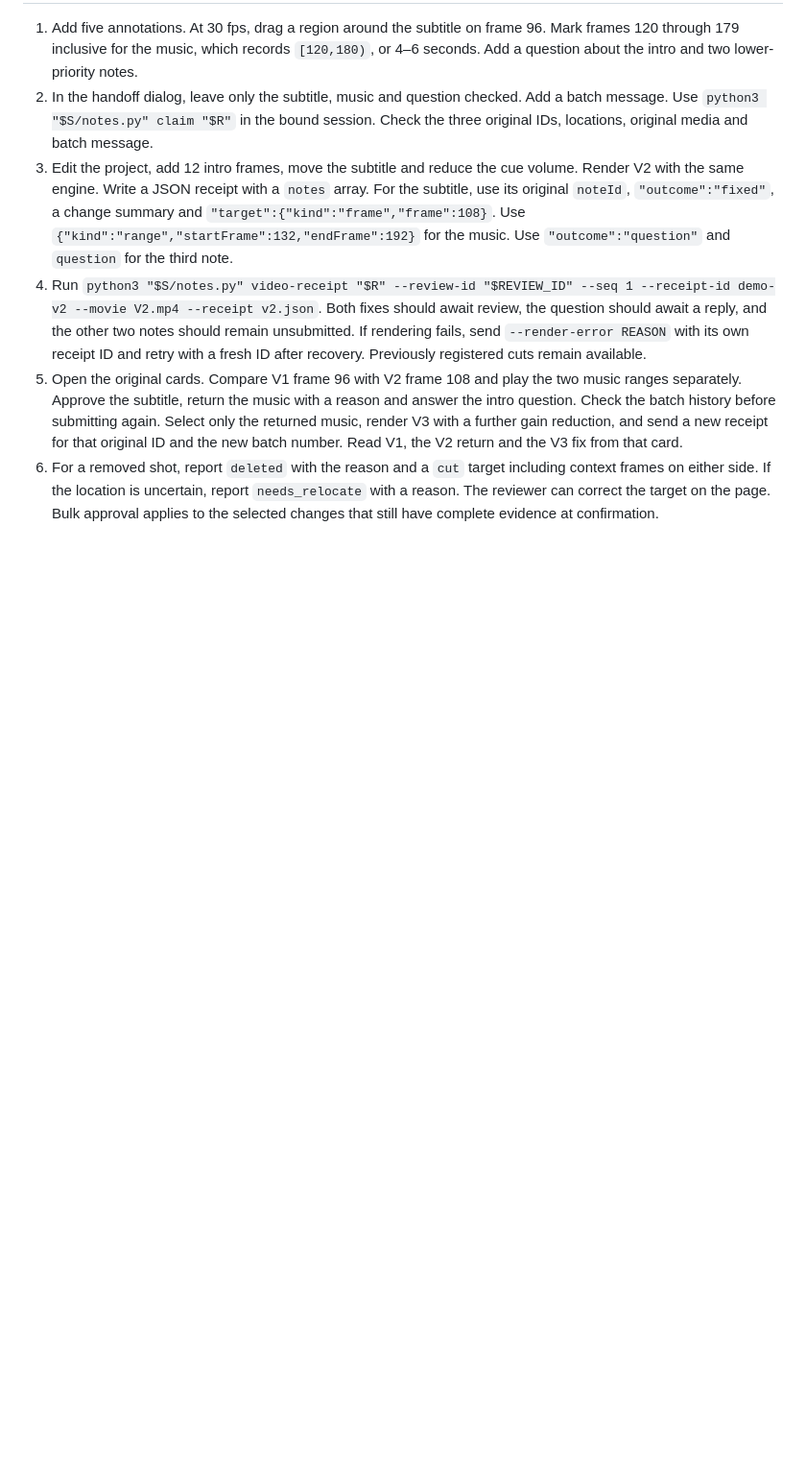
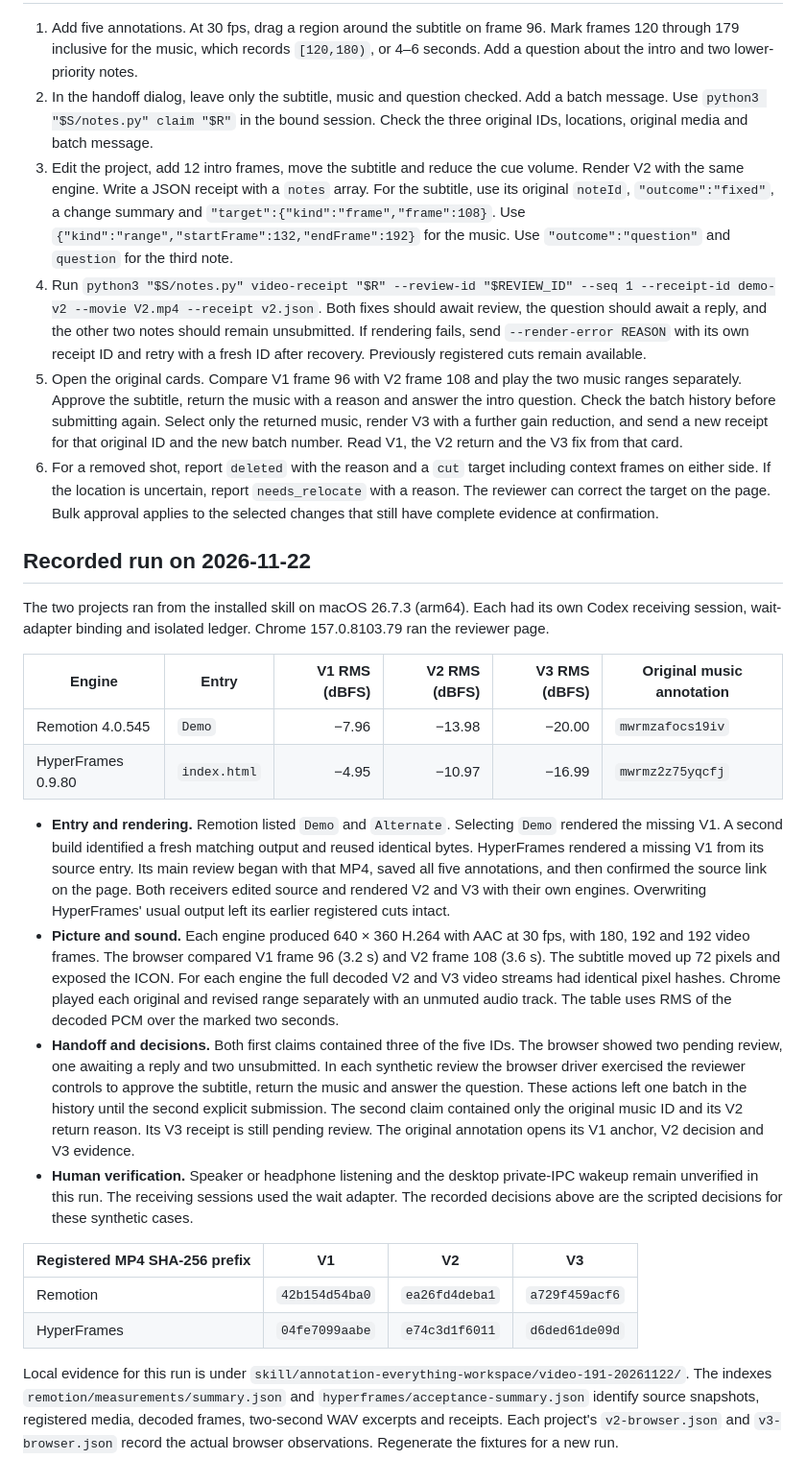
Before and after one commit to hezhongtang/annotation-everything, a Markdown page: docs/video-acceptance.en.md, the part around one of its changes. Shown at 96% size. GitHub-like rendering; blank space fills up the shorter version.

```diff
--- a/docs/video-acceptance.en.md
+++ b/docs/video-acceptance.en.md
@@ -23,3 +25,24 @@ Start the local page with `python3 "$S/serve.py" "$R"`. In the receiving session
 4. Run `python3 "$S/notes.py" video-receipt "$R" --review-id "$REVIEW_ID" --seq 1 --receipt-id demo-v2 --movie V2.mp4 --receipt v2.json`. Both fixes should await review, the question should await a reply, and the other two notes should remain unsubmitted. If rendering fails, send `--render-error REASON` with its own receipt ID and retry with a fresh ID after recovery. Previously registered cuts remain available.
 5. Open the original cards. Compare V1 frame 96 with V2 frame 108 and play the two music ranges separately. Approve the subtitle, return the music with a reason and answer the intro question. Check the batch history before submitting again. Select only the returned music, render V3 with a further gain reduction, and send a new receipt for that original ID and the new batch number. Read V1, the V2 return and the V3 fix from that card.
 6. For a removed shot, report `deleted` with the reason and a `cut` target including context frames on either side. If the location is uncertain, report `needs_relocate` with a reason. The reviewer can correct the target on the page. Bulk approval applies to the selected changes that still have complete evidence at confirmation.
+
+## Recorded run on 2026-11-22
+
+The two projects ran from the installed skill on macOS 26.7.3 (arm64). Each had its own Codex receiving session, wait-adapter binding and isolated ledger. Chrome 157.0.8103.79 ran the reviewer page.
+
+| Engine | Entry | V1 RMS (dBFS) | V2 RMS (dBFS) | V3 RMS (dBFS) | Original music annotation |
+| --- | --- | ---: | ---: | ---: | --- |
+| Remotion 4.0.545 | `Demo` | −7.96 | −13.98 | −20.00 | `mwrmzafocs19iv` |
+| HyperFrames 0.9.80 | `index.html` | −4.95 | −10.97 | −16.99 | `mwrmz2z75yqcfj` |
+
+- **Entry and rendering.** Remotion listed `Demo` and `Alternate`. Selecting `Demo` rendered the missing V1. A second build identified a fresh matching output and reused identical bytes. HyperFrames rendered a missing V1 from its source entry. Its main review began with that MP4, saved all five annotations, and then confirmed the source link on the page. Both receivers edited source and rendered V2 and V3 with their own engines. Overwriting HyperFrames' usual output left its earlier registered cuts intact.
+- **Picture and sound.** Each engine produced 640 × 360 H.264 with AAC at 30 fps, with 180, 192 and 192 video frames. The browser compared V1 frame 96 (3.2 s) and V2 frame 108 (3.6 s). The subtitle moved up 72 pixels and exposed the ICON. For each engine the full decoded V2 and V3 video streams had identical pixel hashes. Chrome played each original and revised range separately with an unmuted audio track. The table uses RMS of the decoded PCM over the marked two seconds.
+- **Handoff and decisions.** Both first claims contained three of the five IDs. The browser showed two pending review, one awaiting a reply and two unsubmitted. In each synthetic review the browser driver exercised the reviewer controls to approve the subtitle, return the music and answer the question. These actions left one batch in the history until the second explicit submission. The second claim contained only the original music ID and its V2 return reason. Its V3 receipt is still pending review. The original annotation opens its V1 anchor, V2 decision and V3 evidence.
+- **Human verification.** Speaker or headphone listening and the desktop private-IPC wakeup remain unverified in this run. The receiving sessions used the wait adapter. The recorded decisions above are the scripted decisions for these synthetic cases.
+
+| Registered MP4 SHA-256 prefix | V1 | V2 | V3 |
+| --- | --- | --- | --- |
+| Remotion | `42b154d54ba0` | `ea26fd4deba1` | `a729f459acf6` |
+| HyperFrames | `04fe7099aabe` | `e74c3d1f6011` | `d6ded61de09d` |
+
+Local evidence for this run is under `skill/annotation-everything-workspace/video-191-20261122/`. The indexes `remotion/measurements/summary.json` and `hyperframes/acceptance-summary.json` identify source snapshots, registered media, decoded frames, two-second WAV excerpts and receipts. Each project's `v2-browser.json` and `v3-browser.json` record the actual browser observations. Regenerate the fixtures for a new run.
```
Also changed, not shown: other parts of docs/video-acceptance.en.md (+2 -0 lines), docs/video-acceptance.zh-CN.md (+23 -0 lines), docs/assets/video-compare.en.png (added), docs/assets/video-compare.zh.png (added).
